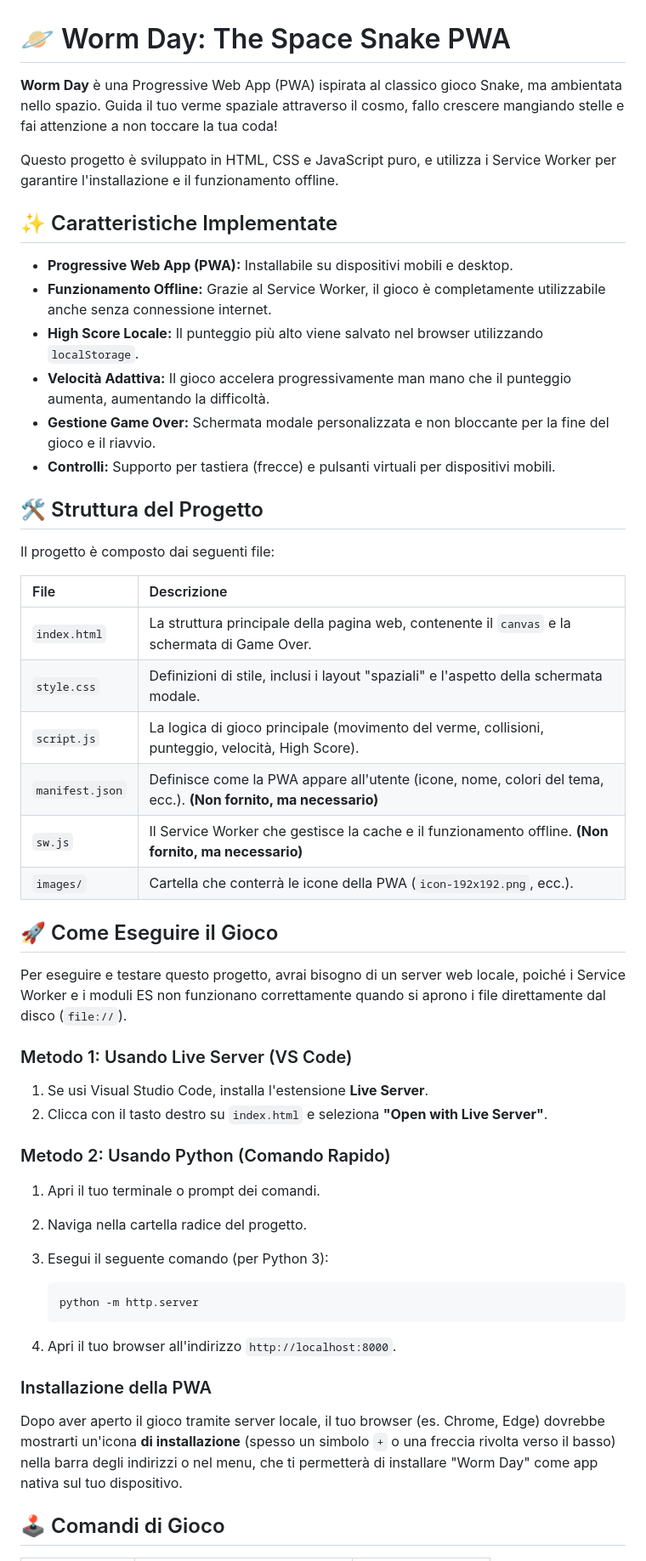
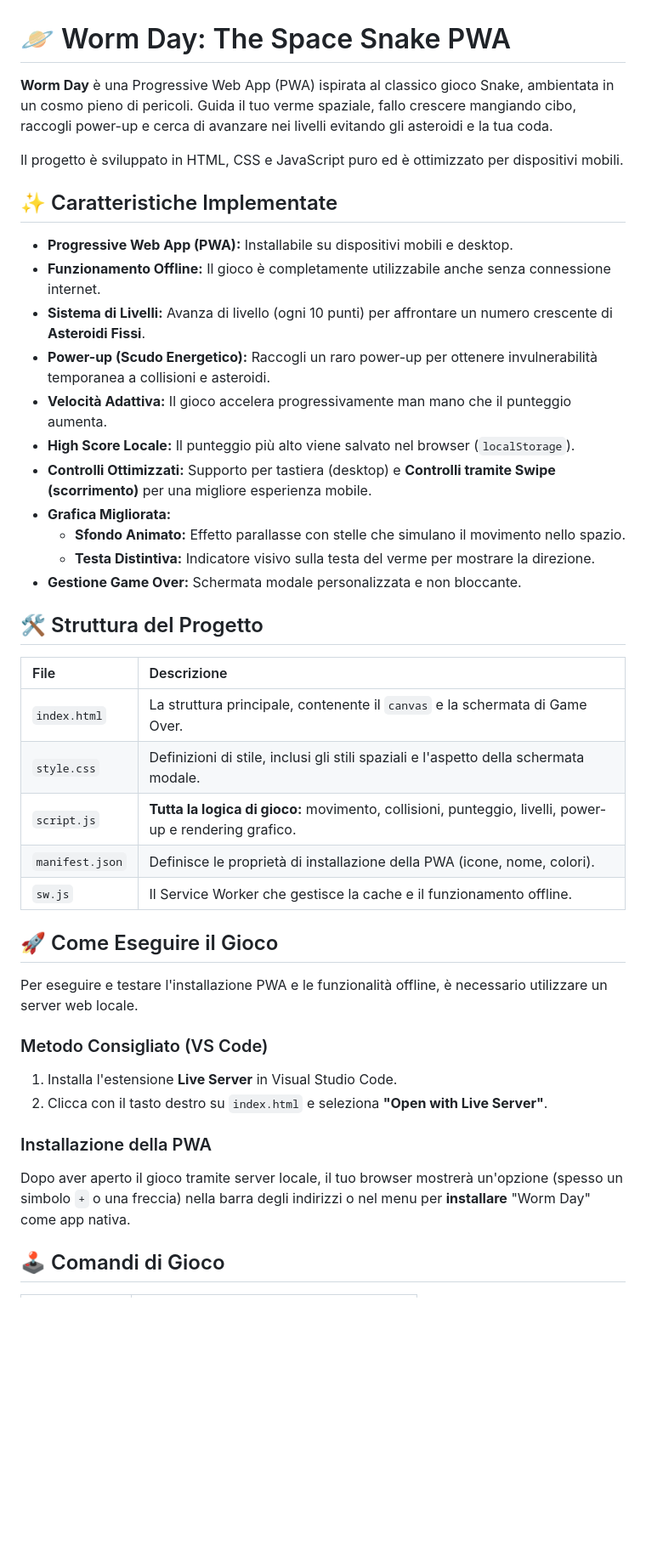
Before and after one commit to TNT-Labs/Worm, a Markdown page: README.md, the part around one of its changes. Shown at 85% size. Rendered like a GitHub page; blank space fills up the shorter version.

````diff
--- a/README.md
+++ b/README.md
@@ -1,55 +1,45 @@
 # 🪐 Worm Day: The Space Snake PWA
 
-**Worm Day** è una Progressive Web App (PWA) ispirata al classico gioco Snake, ma ambientata nello spazio. Guida il tuo verme spaziale attraverso il cosmo, fallo crescere mangiando stelle e fai attenzione a non toccare la tua coda!
+**Worm Day** è una Progressive Web App (PWA) ispirata al classico gioco Snake, ambientata in un cosmo pieno di pericoli. Guida il tuo verme spaziale, fallo crescere mangiando cibo, raccogli power-up e cerca di avanzare nei livelli evitando gli asteroidi e la tua coda.
 
-Questo progetto è sviluppato in HTML, CSS e JavaScript puro, e utilizza i Service Worker per garantire l'installazione e il funzionamento offline.
+Il progetto è sviluppato in HTML, CSS e JavaScript puro ed è ottimizzato per dispositivi mobili.
 
 ## ✨ Caratteristiche Implementate
 
 * **Progressive Web App (PWA):** Installabile su dispositivi mobili e desktop.
-* **Funzionamento Offline:** Grazie al Service Worker, il gioco è completamente utilizzabile anche senza connessione internet.
-* **High Score Locale:** Il punteggio più alto viene salvato nel browser utilizzando `localStorage`.
-* **Velocità Adattiva:** Il gioco accelera progressivamente man mano che il punteggio aumenta, aumentando la difficoltà.
-* **Gestione Game Over:** Schermata modale personalizzata e non bloccante per la fine del gioco e il riavvio.
-* **Controlli:** Supporto per tastiera (frecce) e pulsanti virtuali per dispositivi mobili.
+* **Funzionamento Offline:** Il gioco è completamente utilizzabile anche senza connessione internet.
+* **Sistema di Livelli:** Avanza di livello (ogni 10 punti) per affrontare un numero crescente di **Asteroidi Fissi**.
+* **Power-up (Scudo Energetico):** Raccogli un raro power-up per ottenere invulnerabilità temporanea a collisioni e asteroidi.
+* **Velocità Adattiva:** Il gioco accelera progressivamente man mano che il punteggio aumenta.
+* **High Score Locale:** Il punteggio più alto viene salvato nel browser (`localStorage`).
+* **Controlli Ottimizzati:** Supporto per tastiera (desktop) e **Controlli tramite Swipe (scorrimento)** per una migliore esperienza mobile.
+* **Grafica Migliorata:**
+    * **Sfondo Animato:** Effetto parallasse con stelle che simulano il movimento nello spazio.
+    * **Testa Distintiva:** Indicatore visivo sulla testa del verme per mostrare la direzione.
+* **Gestione Game Over:** Schermata modale personalizzata e non bloccante.
 
 ## 🛠️ Struttura del Progetto
 
-Il progetto è composto dai seguenti file:
-
 | File | Descrizione |
 | :--- | :--- |
-| `index.html` | La struttura principale della pagina web, contenente il `canvas` e la schermata di Game Over. |
-| `style.css` | Definizioni di stile, inclusi i layout "spaziali" e l'aspetto della schermata modale. |
-| `script.js` | La logica di gioco principale (movimento del verme, collisioni, punteggio, velocità, High Score). |
-| `manifest.json` | Definisce come la PWA appare all'utente (icone, nome, colori del tema, ecc.). **(Non fornito, ma necessario)** |
-| `sw.js` | Il Service Worker che gestisce la cache e il funzionamento offline. **(Non fornito, ma necessario)** |
-| `images/` | Cartella che conterrà le icone della PWA (`icon-192x192.png`, ecc.). |
+| `index.html` | La struttura principale, contenente il `canvas` e la schermata di Game Over. |
+| `style.css` | Definizioni di stile, inclusi gli stili spaziali e l'aspetto della schermata modale. |
+| `script.js` | **Tutta la logica di gioco:** movimento, collisioni, punteggio, livelli, power-up e rendering grafico. |
+| `manifest.json` | Definisce le proprietà di installazione della PWA (icone, nome, colori). |
+| `sw.js` | Il Service Worker che gestisce la cache e il funzionamento offline. |
 
 ## 🚀 Come Eseguire il Gioco
 
-Per eseguire e testare questo progetto, avrai bisogno di un server web locale, poiché i Service Worker e i moduli ES non funzionano correttamente quando si aprono i file direttamente dal disco (`file://`).
+Per eseguire e testare l'installazione PWA e le funzionalità offline, è necessario utilizzare un server web locale.
 
-### Metodo 1: Usando Live Server (VS Code)
+### Metodo Consigliato (VS Code)
 
-1.  Se usi Visual Studio Code, installa l'estensione **Live Server**.
+1.  Installa l'estensione **Live Server** in Visual Studio Code.
 2.  Clicca con il tasto destro su `index.html` e seleziona **"Open with Live Server"**.
-
-### Metodo 2: Usando Python (Comando Rapido)
-
-1.  Apri il tuo terminale o prompt dei comandi.
-2.  Naviga nella cartella radice del progetto.
-3.  Esegui il seguente comando (per Python 3):
-
-    ```bash
-    python -m http.server
-    ```
-
-4.  Apri il tuo browser all'indirizzo `http://localhost:8000`.
 
 ### Installazione della PWA
 
-Dopo aver aperto il gioco tramite server locale, il tuo browser (es. Chrome, Edge) dovrebbe mostrarti un'icona **di installazione** (spesso un simbolo `+` o una freccia rivolta verso il basso) nella barra degli indirizzi o nel menu, che ti permetterà di installare "Worm Day" come app nativa sul tuo dispositivo.
+Dopo aver aperto il gioco tramite server locale, il tuo browser mostrerà un'opzione (spesso un simbolo `+` o una freccia) nella barra degli indirizzi o nel menu per **installare** "Worm Day" come app nativa.
 
 ## 🕹️ Comandi di Gioco
 
````
Also changed, not shown: other parts of README.md (+7 -10 lines).
